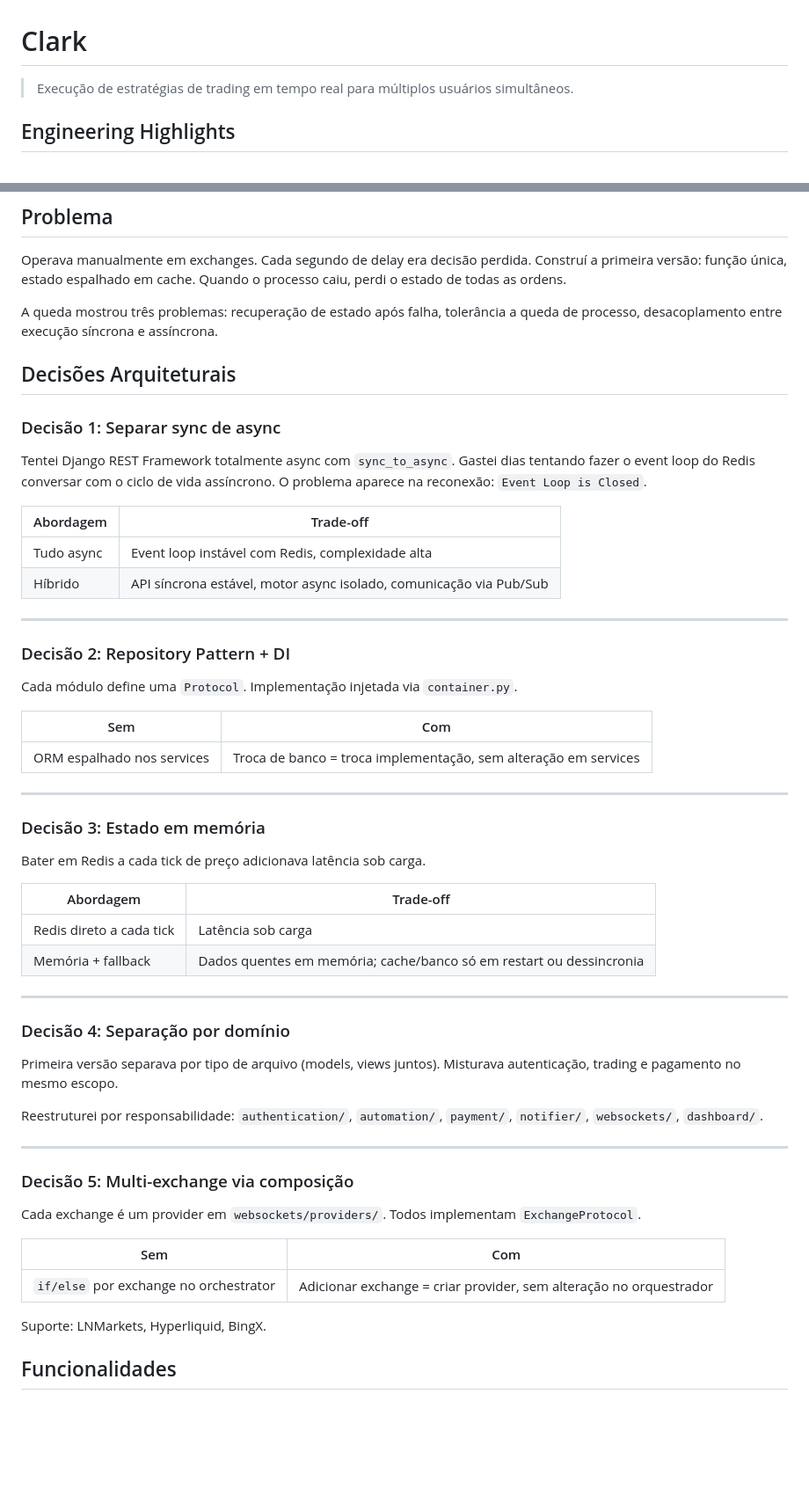
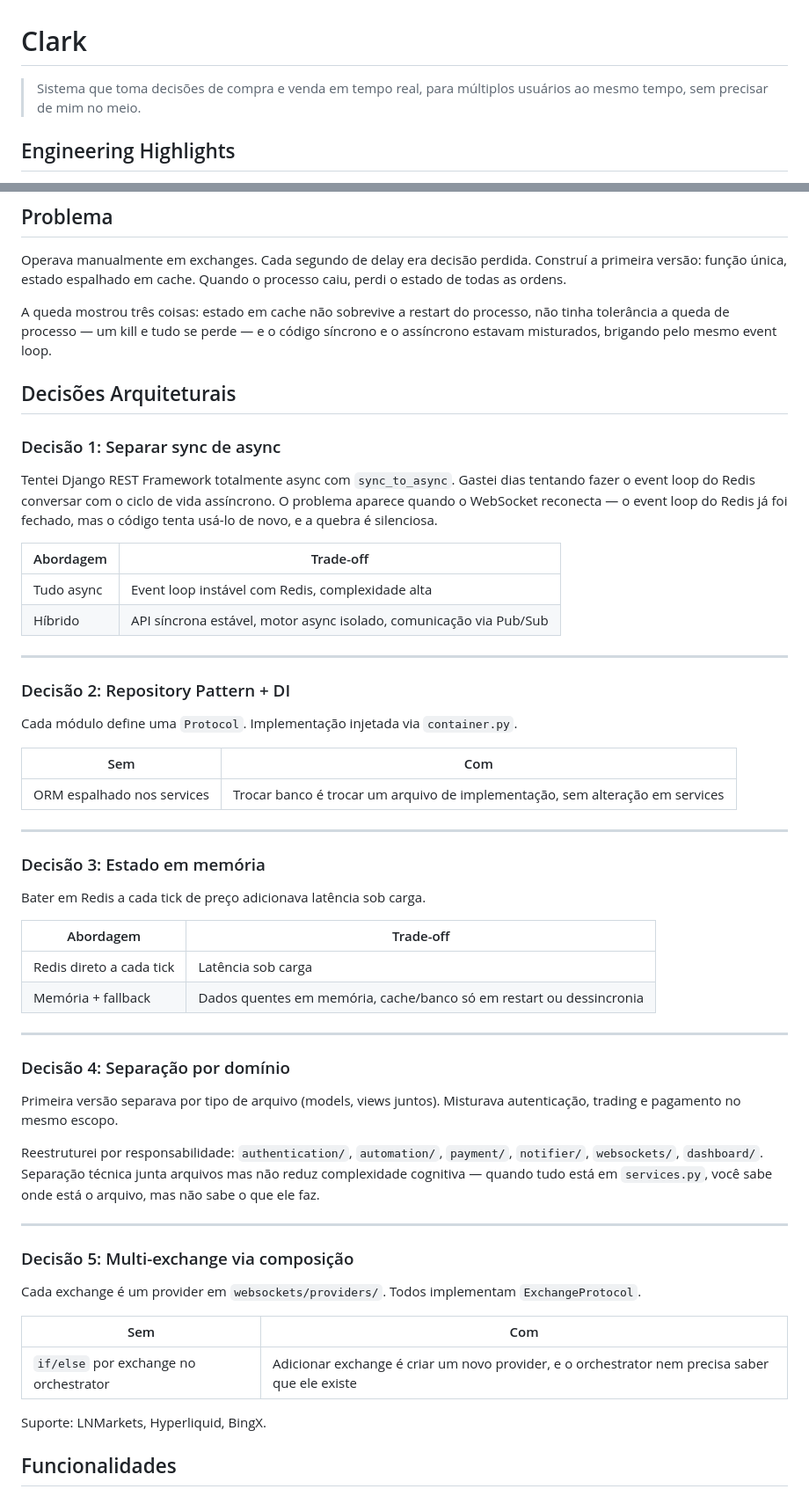
Before and after one commit to Leayxz/clark, a Markdown page: README.md, 2 parts joined by grey strips. Shown at 88% size. Rendered like a GitHub page; blank space fills up the shorter version.

Commit message:
chore(readme): reescrevendo estilo para formato mais natural e descritivo
- Problema: substituir pontos secos por vírgulas e construções fluidas
- Decisões: usar linguagem mais natural, menos técnica
- Manter conteúdo técnico, mudar a forma de apresentar

```diff
--- a/README.md
+++ b/README.md
@@ -1,6 +1,6 @@
 # Clark
 
-> Execução de estratégias de trading em tempo real para múltiplos usuários simultâneos.
+> Sistema que toma decisões de compra e venda em tempo real, para múltiplos usuários ao mesmo tempo, sem precisar de mim no meio.
 
 ## Engineering Highlights
 
@@ -15,13 +15,13 @@
 
 Operava manualmente em exchanges. Cada segundo de delay era decisão perdida. Construí a primeira versão: função única, estado espalhado em cache. Quando o processo caiu, perdi o estado de todas as ordens.
 
-A queda mostrou três problemas: recuperação de estado após falha, tolerância a queda de processo, desacoplamento entre execução síncrona e assíncrona.
+A queda mostrou três coisas: estado em cache não sobrevive a restart do processo, não tinha tolerância a queda de processo — um kill e tudo se perde — e o código síncrono e o assíncrono estavam misturados, brigando pelo mesmo event loop.
 
 ## Decisões Arquiteturais
 
 ### Decisão 1: Separar sync de async
 
-Tentei Django REST Framework totalmente async com `sync_to_async`. Gastei dias tentando fazer o event loop do Redis conversar com o ciclo de vida assíncrono. O problema aparece na reconexão: `Event Loop is Closed`.
+Tentei Django REST Framework totalmente async com `sync_to_async`. Gastei dias tentando fazer o event loop do Redis conversar com o ciclo de vida assíncrono. O problema aparece quando o WebSocket reconecta — o event loop do Redis já foi fechado, mas o código tenta usá-lo de novo, e a quebra é silenciosa.
 
 | Abordagem | Trade-off |
 |-----------|-----------|
@@ -36,7 +36,7 @@ Cada módulo define uma `Protocol`. Implementação injetada via `container.py`.
 
 | Sem | Com |
 |-----|-----|
-| ORM espalhado nos services | Troca de banco = troca implementação, sem alteração em services |
+| ORM espalhado nos services | Trocar banco é trocar um arquivo de implementação, sem alteração em services |
 
 ---
 
@@ -47,7 +47,7 @@ Bater em Redis a cada tick de preço adicionava latência sob carga.
 | Abordagem | Trade-off |
 |-----------|-----------|
 | Redis direto a cada tick | Latência sob carga |
-| Memória + fallback | Dados quentes em memória; cache/banco só em restart ou dessincronia |
+| Memória + fallback | Dados quentes em memória, cache/banco só em restart ou dessincronia |
 
 ---
 
@@ -55,7 +55,7 @@ Bater em Redis a cada tick de preço adicionava latência sob carga.
 
 Primeira versão separava por tipo de arquivo (models, views juntos). Misturava autenticação, trading e pagamento no mesmo escopo.
 
-Reestruturei por responsabilidade: `authentication/`, `automation/`, `payment/`, `notifier/`, `websockets/`, `dashboard/`.
+Reestruturei por responsabilidade: `authentication/`, `automation/`, `payment/`, `notifier/`, `websockets/`, `dashboard/`. Separação técnica junta arquivos mas não reduz complexidade cognitiva — quando tudo está em `services.py`, você sabe onde está o arquivo, mas não sabe o que ele faz.
 
 ---
 
@@ -65,7 +65,7 @@ Cada exchange é um provider em `websockets/providers/`. Todos implementam `Exch
 
 | Sem | Com |
 |-----|-----|
-| `if/else` por exchange no orchestrator | Adicionar exchange = criar provider, sem alteração no orquestrador |
+| `if/else` por exchange no orchestrator | Adicionar exchange é criar um novo provider, e o orchestrator nem precisa saber que ele existe |
 
 Suporte: LNMarkets, Hyperliquid, BingX.
 
```
Also changed, not shown: other parts of README.md (+2 -2 lines).
